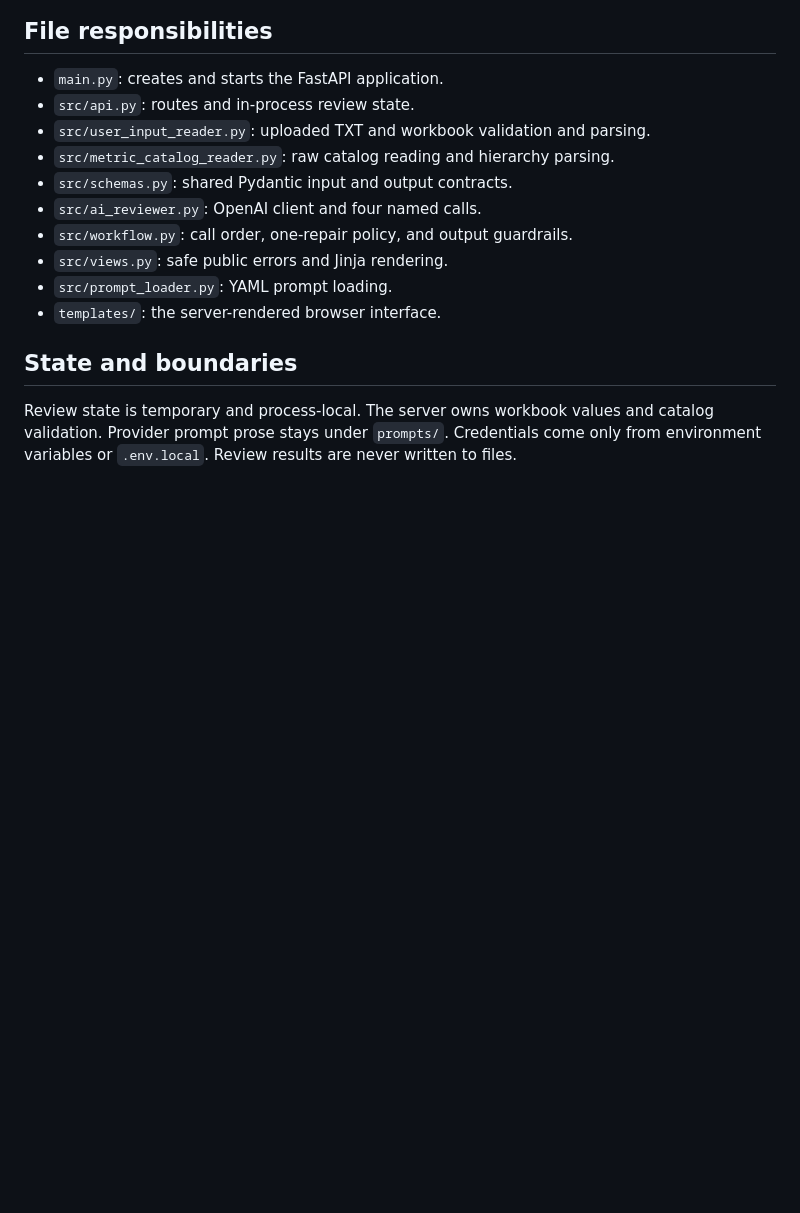
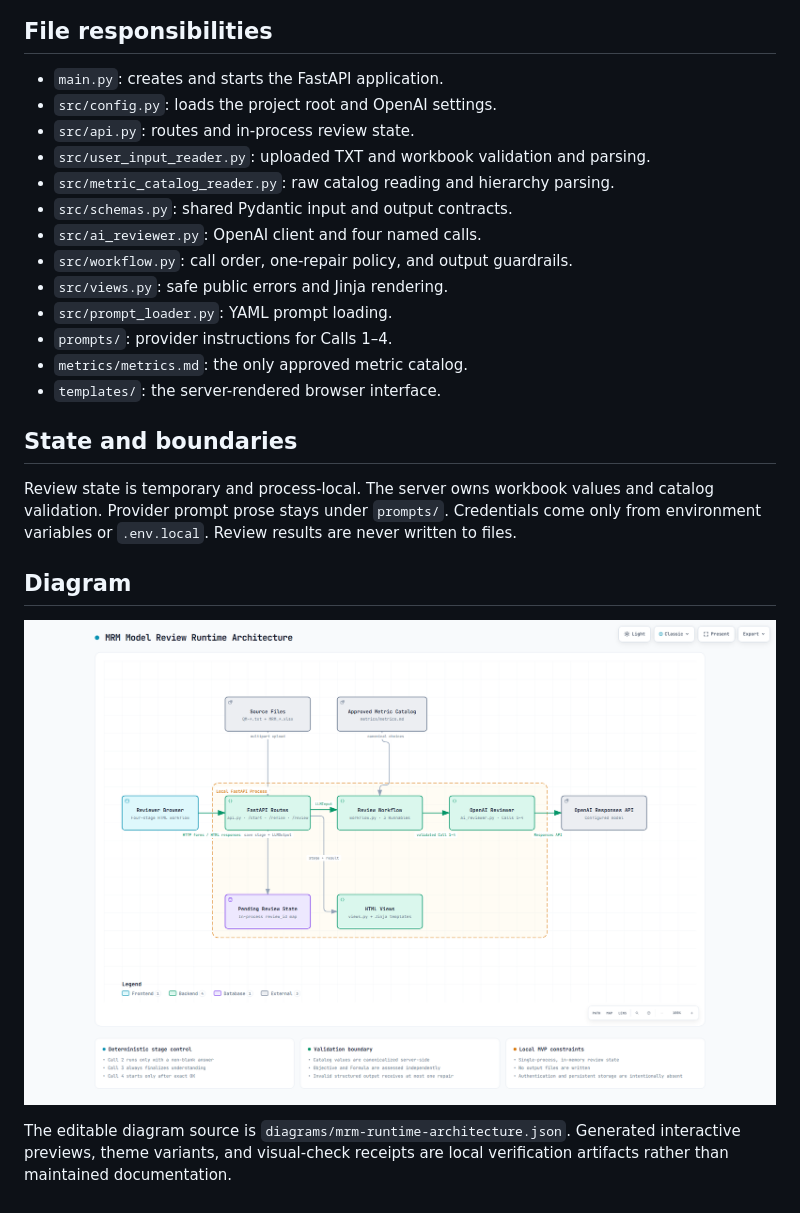
Before and after one commit to alirezarashidipp/understanding-better, a Markdown page: docs/architecture.md, the part around the change. Rendered like a GitHub page; pictures changed too: docs/diagrams/mrm-runtime-architecture.png (added); blank space fills up the shorter version.

Commit message:
docs: curate project guidance and architecture

```diff
--- a/docs/architecture.md
+++ b/docs/architecture.md
@@ -12,6 +12,7 @@ Browser → FastAPI route → input reader → workflow → OpenAI reviewer →
 ## File responsibilities
 
 - `main.py`: creates and starts the FastAPI application.
+- `src/config.py`: loads the project root and OpenAI settings.
 - `src/api.py`: routes and in-process review state.
 - `src/user_input_reader.py`: uploaded TXT and workbook validation and parsing.
 - `src/metric_catalog_reader.py`: raw catalog reading and hierarchy parsing.
@@ -20,6 +21,8 @@ Browser → FastAPI route → input reader → workflow → OpenAI reviewer →
 - `src/workflow.py`: call order, one-repair policy, and output guardrails.
 - `src/views.py`: safe public errors and Jinja rendering.
 - `src/prompt_loader.py`: YAML prompt loading.
+- `prompts/`: provider instructions for Calls 1–4.
+- `metrics/metrics.md`: the only approved metric catalog.
 - `templates/`: the server-rendered browser interface.
 
 ## State and boundaries
@@ -27,3 +30,10 @@ Browser → FastAPI route → input reader → workflow → OpenAI reviewer →
 Review state is temporary and process-local. The server owns workbook values and catalog validation.
 Provider prompt prose stays under `prompts/`. Credentials come only from environment variables or
 `.env.local`. Review results are never written to files.
+
+## Diagram
+
+![MRM Model Review runtime architecture](diagrams/mrm-runtime-architecture.png)
+
+The editable diagram source is `diagrams/mrm-runtime-architecture.json`. Generated interactive previews,
+theme variants, and visual-check receipts are local verification artifacts rather than maintained documentation.
```
Also changed, not shown: AGENTS.md (+2 -0 lines), 2 other files.
